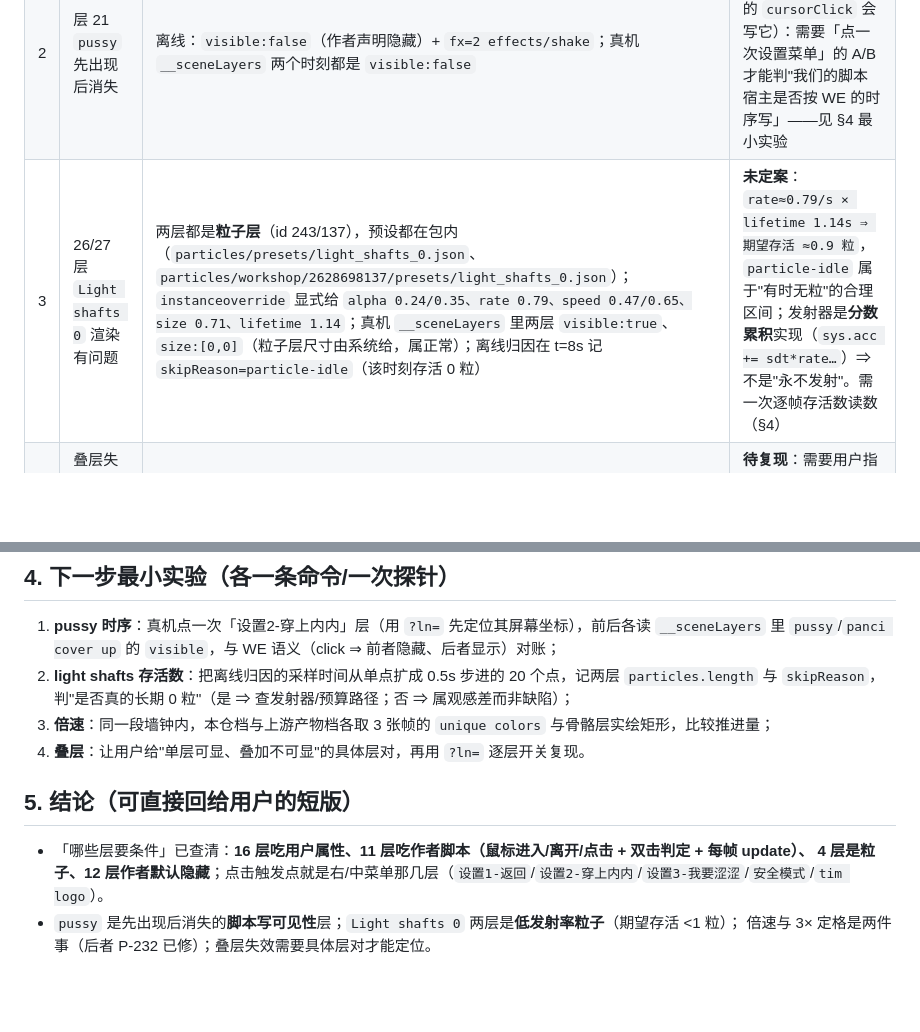
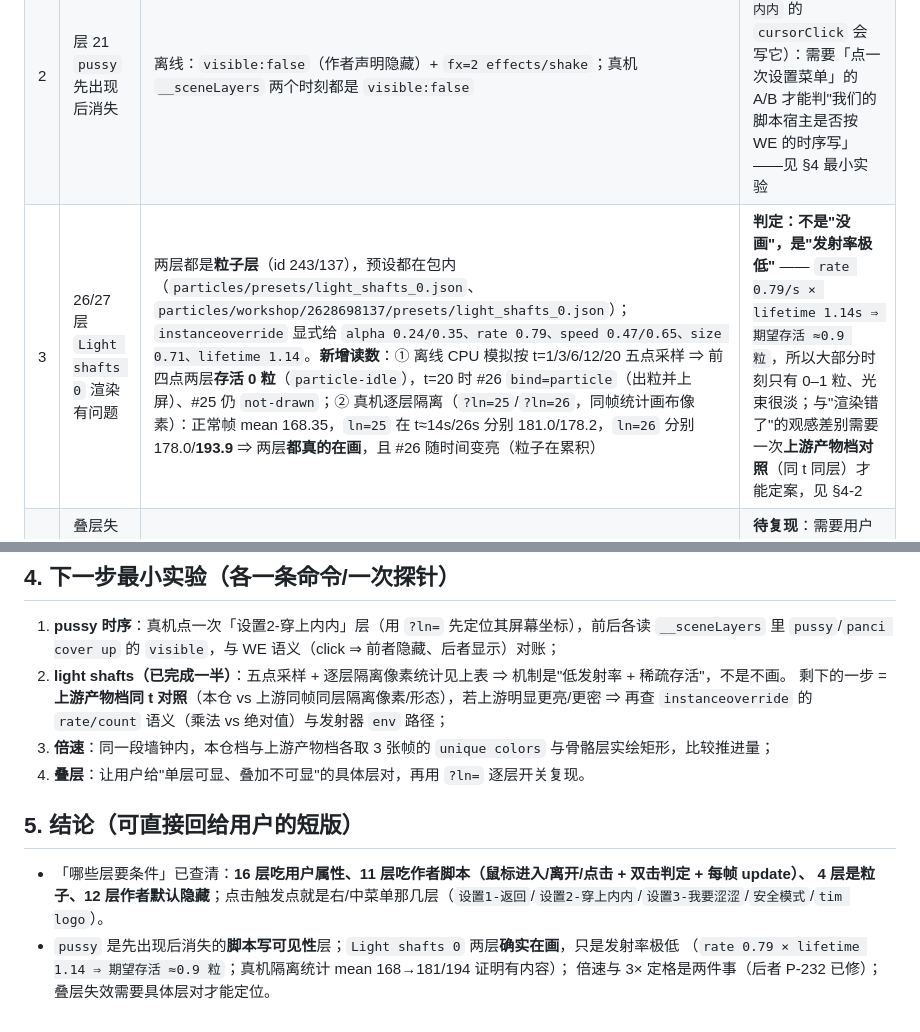
Before and after one commit to XHR666/wallpaper-engine-web-loader, a Markdown page: docs/reports-2887099508-layers.md, 2 parts joined by grey strips. Drawn GitHub-style; blank space fills up the shorter version.

Commit message:
docs: 2887099508 light shafts 实测补进取证报告（五点采样 + 真机逐层隔离像素统计）
离线 CPU 模拟 t=1/3/6/12/20：前四点两层存活 0 粒，t=20 时 #26 bind=particle；真机 ?ln=25/26 隔离统计：
正常帧 mean 168.35，ln=25 在 t≈14/26s = 181.0/178.2，ln=26 = 178.0/193.9 ⇒ 两层都在画、#26 随时间变亮。
判定：不是没画，是发射率极低（rate 0.79 × lifetime 1.14 ⇒ 期望存活≈0.9 粒）；剩一步 = 上游档同 t 对照。

```diff
--- a/docs/reports-2887099508-layers.md
+++ b/docs/reports-2887099508-layers.md
@@ -38,7 +38,7 @@
 |---|---|---|---|
 | 1 | 播放速度较快（像倍速） | 本仓渲染器的场景时钟缺省 = `(now - last0)/1000`（墙钟 1:1）；`MPW_SCENE_CLOCK.rate` 只有被 `setPlaybackRate` 碰过才不是 1。P-232 修的是**相机 3× 定格**（`general.zoom` 被脚本 round-trip 写穿），与播放倍率是两件事 | **待真机 A/B**：同一段墙钟内对比本仓与上游产物档的骨骼/粒子推进（离线无脚本相位可对） |
 | 2 | 层 21 `pussy` 先出现后消失 | 离线：`visible:false`（作者声明隐藏）+ `fx=2 effects/shake`；真机 `__sceneLayers` 两个时刻都是 `visible:false` | **机制已定位为脚本驱动**（`设置2-穿上内内` 的 `cursorClick` 会写它）：需要「点一次设置菜单」的 A/B 才能判"我们的脚本宿主是否按 WE 的时序写」——见 §4 最小实验 |
-| 3 | 26/27 层 `Light shafts 0` 渲染有问题 | 两层都是**粒子层**（id 243/137），预设都在包内（`particles/presets/light_shafts_0.json`、`particles/workshop/2628698137/presets/light_shafts_0.json`）；`instanceoverride` 显式给 `alpha 0.24/0.35、rate 0.79、speed 0.47/0.65、size 0.71、lifetime 1.14`；真机 `__sceneLayers` 里两层 `visible:true`、`size:[0,0]`（粒子层尺寸由系统给，属正常）；离线归因在 t=8s 记 `skipReason=particle-idle`（该时刻存活 0 粒） | **未定案**：`rate≈0.79/s × lifetime 1.14s ⇒ 期望存活 ≈0.9 粒`，`particle-idle` 属于"有时无粒"的合理区间；发射器是**分数累积**实现（`sys.acc += sdt*rate…`）⇒ 不是"永不发射"。需一次逐帧存活数读数（§4） |
+| 3 | 26/27 层 `Light shafts 0` 渲染有问题 | 两层都是**粒子层**（id 243/137），预设都在包内（`particles/presets/light_shafts_0.json`、`particles/workshop/2628698137/presets/light_shafts_0.json`）；`instanceoverride` 显式给 `alpha 0.24/0.35、rate 0.79、speed 0.47/0.65、size 0.71、lifetime 1.14`。**新增读数**：① 离线 CPU 模拟按 t=1/3/6/12/20 五点采样 ⇒ 前四点两层**存活 0 粒**（`particle-idle`），t=20 时 #26 `bind=particle`（出粒并上屏）、#25 仍 `not-drawn`；② 真机逐层隔离（`?ln=25`/`?ln=26`，同帧统计画布像素）：正常帧 mean 168.35，`ln=25` 在 t≈14s/26s 分别 181.0/178.2，`ln=26` 分别 178.0/**193.9** ⇒ 两层**都真的在画**，且 #26 随时间变亮（粒子在累积） | **判定：不是"没画"，是"发射率极低"** —— `rate 0.79/s × lifetime 1.14s ⇒ 期望存活 ≈0.9 粒`，所以大部分时刻只有 0–1 粒、光束很淡；与"渲染错了"的观感差别需要一次**上游产物档对照**（同 t 同层）才能定案，见 §4-2 |
 | 4 | 叠层失效（单层能看、叠起来看不见） | 离线归因整帧无 `__lnHidden` 时，`bind=rtcopy` 的层有 6 个（`支持 Tim`/`记事本`/`中-菜单-浮动` 等，fx>0 + copybackground）；P-230/P-231 已把「无 fx 的 copybg 不换入」「composelayer+fx 才是效果载体」分开 | **待复现**：需要用户指明"哪一层 + 与哪一层叠加"——离线只能对静态帧，叠层顺序/混合模式需要真机逐步开关 |
 
 ## 3. 已知与本包相关的既有修复（回归背景）
@@ -53,8 +53,9 @@
 
 1. **pussy 时序**：真机点一次「设置2-穿上内内」层（用 `?ln=` 先定位其屏幕坐标），前后各读 `__sceneLayers` 里
    `pussy`/`panci cover up` 的 `visible`，与 WE 语义（click ⇒ 前者隐藏、后者显示）对账；
-2. **light shafts 存活数**：把离线归因的采样时间从单点扩成 0.5s 步进的 20 个点，记两层 `particles.length` 与
-   `skipReason`，判"是否真的长期 0 粒"（是 ⇒ 查发射器/预算路径；否 ⇒ 属观感差而非缺陷）；
+2. **light shafts（已完成一半）**：五点采样 + 逐层隔离像素统计见上表 ⇒ 机制是"低发射率 + 稀疏存活"，不是不画。
+   剩下的一步 = **上游产物档同 t 对照**（本仓 vs 上游同帧同层隔离像素/形态），若上游明显更亮/更密 ⇒ 再查
+   `instanceoverride` 的 `rate/count` 语义（乘法 vs 绝对值）与发射器 `env` 路径；
 3. **倍速**：同一段墙钟内，本仓档与上游产物档各取 3 张帧的 `unique colors` 与骨骼层实绘矩形，比较推进量；
 4. **叠层**：让用户给"单层可显、叠加不可显"的具体层对，再用 `?ln=` 逐层开关复现。
 
@@ -62,5 +63,6 @@
 
 - 「哪些层要条件」已查清：**16 层吃用户属性、11 层吃作者脚本（鼠标进入/离开/点击 + 双击判定 + 每帧 update）、
   4 层是粒子、12 层作者默认隐藏**；点击触发点就是右/中菜单那几层（`设置1-返回`/`设置2-穿上内内`/`设置3-我要涩涩`/`安全模式`/`tim logo`）。
-- `pussy` 是先出现后消失的**脚本写可见性**层；`Light shafts 0` 两层是**低发射率粒子**（期望存活 <1 粒）；
+- `pussy` 是先出现后消失的**脚本写可见性**层；`Light shafts 0` 两层**确实在画**，只是发射率极低
+  （`rate 0.79 × lifetime 1.14 ⇒ 期望存活 ≈0.9 粒`；真机隔离统计 mean 168→181/194 证明有内容）；
   倍速与 3× 定格是两件事（后者 P-232 已修）；叠层失效需要具体层对才能定位。
```
